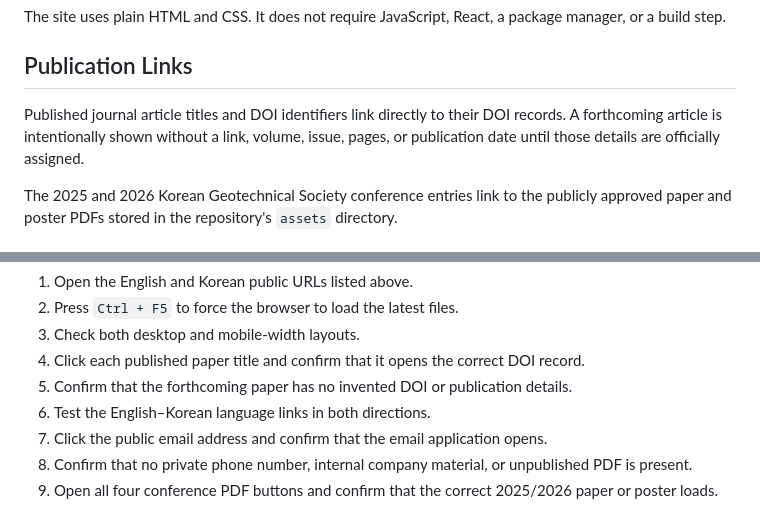
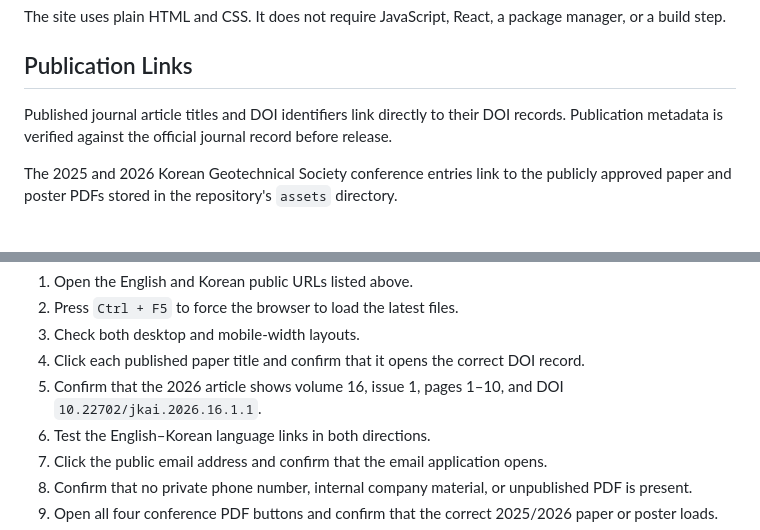
Before and after one commit to SungHyeonPark-Engineering/SungHyeonPark-Engineering.github.io, a Markdown page: README.md, 2 parts joined by grey strips. Rendered like a GitHub page.

Commit message:
Refresh publication metadata guidance

```diff
--- a/README.md
+++ b/README.md
@@ -26,9 +26,8 @@ manager, or a build step.
 
 ## Publication Links
 
-Published journal article titles and DOI identifiers link directly to their DOI records. A forthcoming
-article is intentionally shown without a link, volume, issue, pages, or publication
-date until those details are officially assigned.
+Published journal article titles and DOI identifiers link directly to their DOI records.
+Publication metadata is verified against the official journal record before release.
 
 The 2025 and 2026 Korean Geotechnical Society conference entries link to the publicly
 approved paper and poster PDFs stored in the repository's `assets` directory.
@@ -99,7 +98,8 @@ After GitHub finishes processing the commit:
 2. Press `Ctrl + F5` to force the browser to load the latest files.
 3. Check both desktop and mobile-width layouts.
 4. Click each published paper title and confirm that it opens the correct DOI record.
-5. Confirm that the forthcoming paper has no invented DOI or publication details.
+5. Confirm that the 2026 article shows volume 16, issue 1, pages 1–10, and DOI
+   `10.22702/jkai.2026.16.1.1`.
 6. Test the English–Korean language links in both directions.
 7. Click the public email address and confirm that the email application opens.
 8. Confirm that no private phone number, internal company material, or unpublished PDF is present.
```
